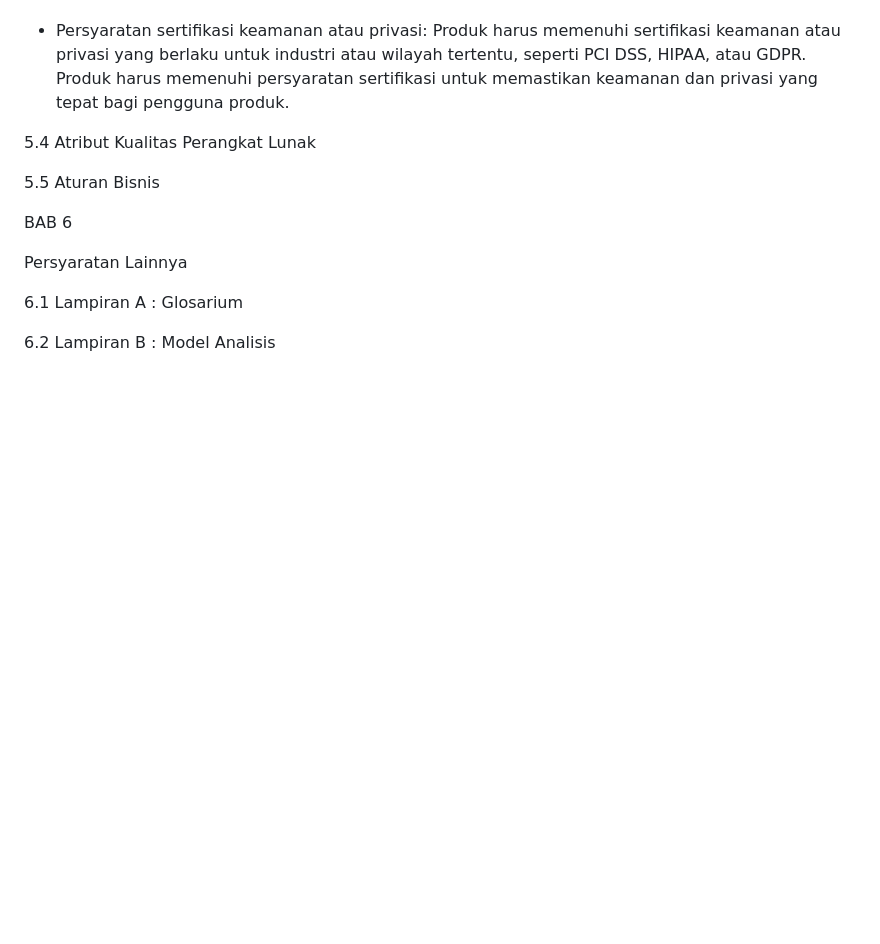
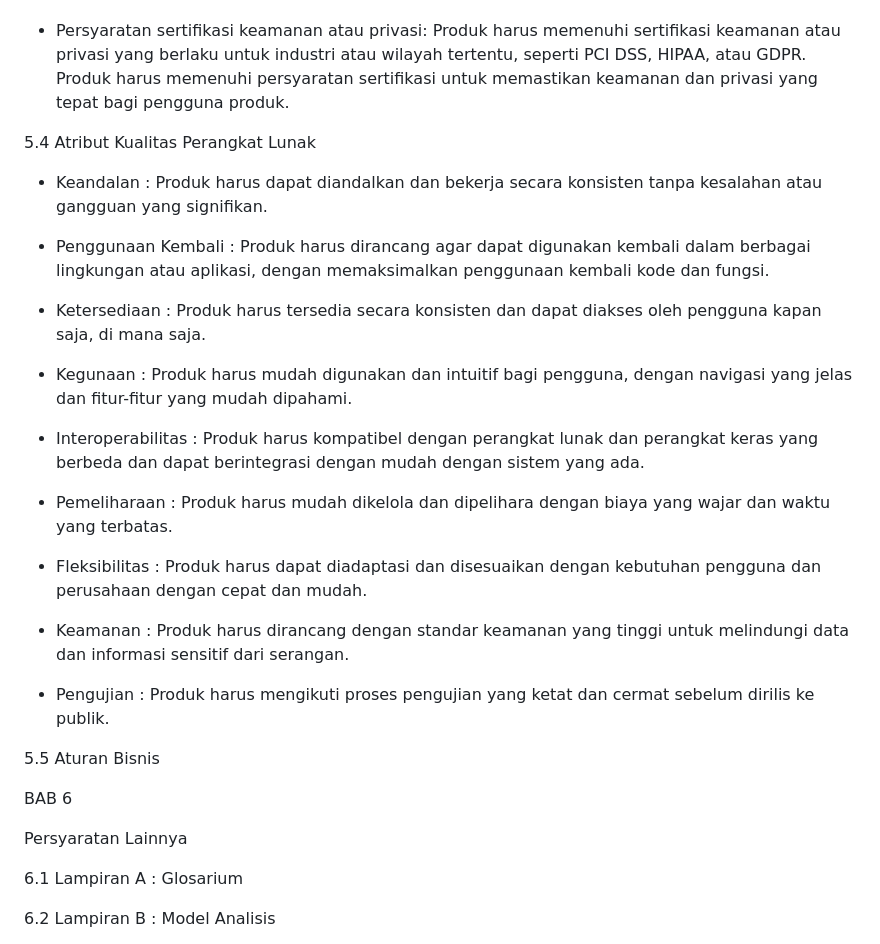
Before and after one commit to abdillahusein/Kel-2-MI2022C.github.io, a Markdown page: README.md, the part around the change. Rendered like a GitHub page; blank space fills up the shorter version.

```diff
--- a/README.md
+++ b/README.md
@@ -458,6 +458,35 @@ bagi pengguna produk.
 
 5.4 Atribut Kualitas Perangkat Lunak
 
+   - Keandalan : Produk harus dapat diandalkan dan bekerja secara konsisten
+tanpa kesalahan atau gangguan yang signifikan.
+
+   - Penggunaan Kembali : Produk harus dirancang agar dapat digunakan
+kembali dalam berbagai lingkungan atau aplikasi, dengan memaksimalkan
+penggunaan kembali kode dan fungsi.
+
+   - Ketersediaan : Produk harus tersedia secara konsisten dan dapat diakses oleh
+pengguna kapan saja, di mana saja.
+
+   - Kegunaan : Produk harus mudah digunakan dan intuitif bagi pengguna,
+dengan navigasi yang jelas dan fitur-fitur yang mudah dipahami.
+
+   - Interoperabilitas : Produk harus kompatibel dengan perangkat lunak dan
+perangkat keras yang berbeda dan dapat berintegrasi dengan mudah dengan
+sistem yang ada.
+
+   - Pemeliharaan : Produk harus mudah dikelola dan dipelihara dengan biaya
+yang wajar dan waktu yang terbatas.
+
+   - Fleksibilitas : Produk harus dapat diadaptasi dan disesuaikan dengan
+kebutuhan pengguna dan perusahaan dengan cepat dan mudah.
+
+   - Keamanan : Produk harus dirancang dengan standar keamanan yang tinggi
+untuk melindungi data dan informasi sensitif dari serangan.
+
+   - Pengujian : Produk harus mengikuti proses pengujian yang ketat dan cermat
+sebelum dirilis ke publik.
+
 5.5 Aturan Bisnis
 
 BAB 6
```
